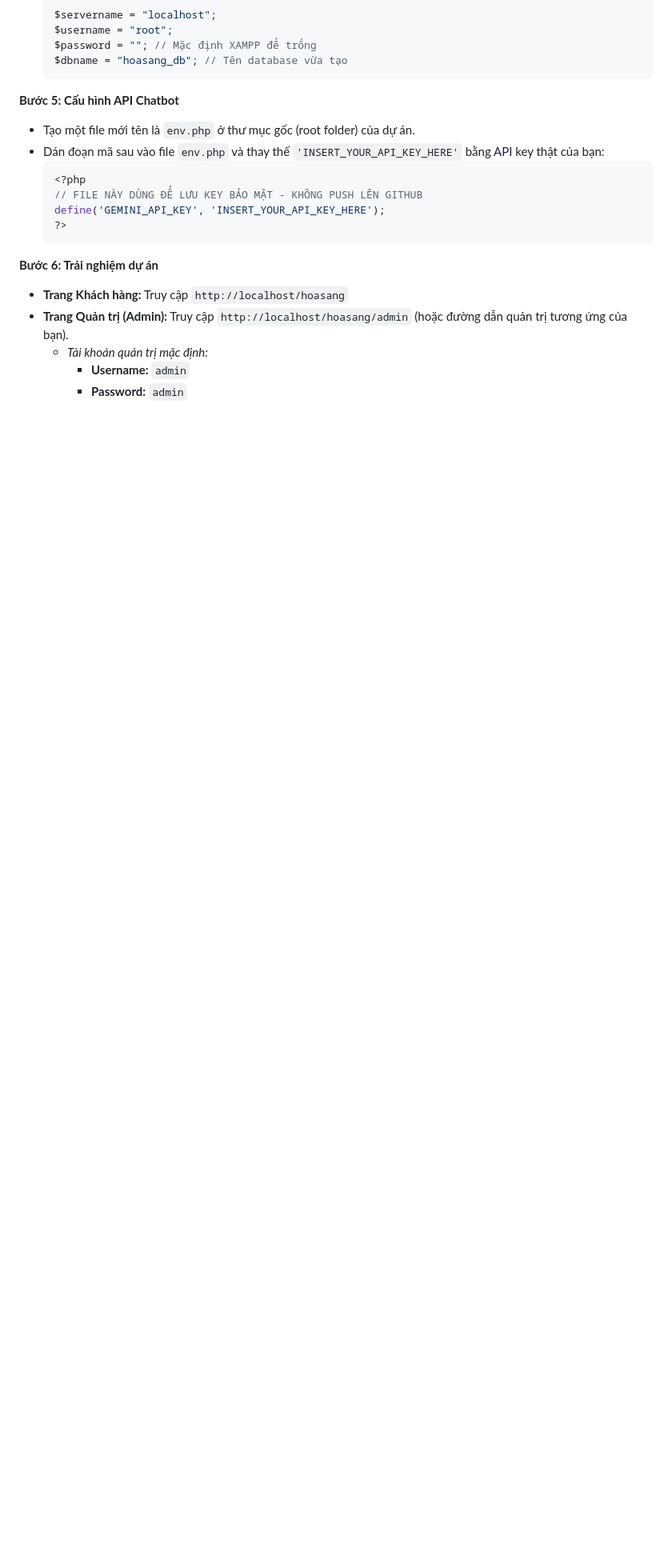
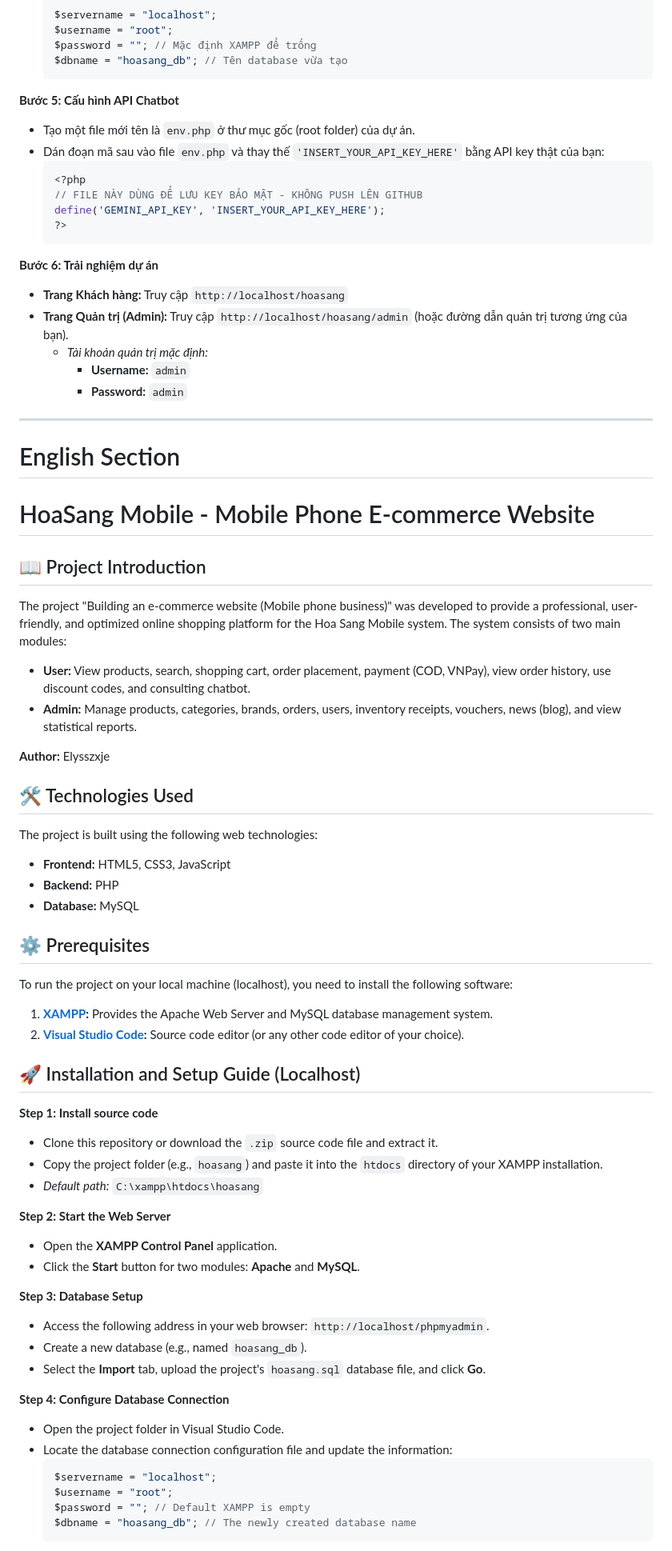
Before and after one commit to elysszxje/HoaSangMobile, a Markdown page: README.md, the part around one of its changes. Shown at 80% size. GitHub-like rendering; blank space fills up the shorter version.

Commit message:
Add English section to README
Added English section to README with project details.

````diff
--- a/README.md
+++ b/README.md
@@ -60,3 +61,54 @@ Dự án được xây dựng dựa trên các công nghệ web:
   - *Tài khoản quản trị mặc định:*
     - **Username:** `admin`
     - **Password:** `admin`
+
+---
+
+# English Section
+
+# HoaSang Mobile - Mobile Phone E-commerce Website
+
+## 📖 Project Introduction
+The project "Building an e-commerce website (Mobile phone business)" was developed to provide a professional, user-friendly, and optimized online shopping platform for the Hoa Sang Mobile system. The system consists of two main modules:
+- **User:** View products, search, shopping cart, order placement, payment (COD, VNPay), view order history, use discount codes, and consulting chatbot.
+- **Admin:** Manage products, categories, brands, orders, users, inventory receipts, vouchers, news (blog), and view statistical reports.
+
+**Author:** Elysszxje
+
+## 🛠 Technologies Used
+The project is built using the following web technologies:
+- **Frontend:** HTML5, CSS3, JavaScript
+- **Backend:** PHP
+- **Database:** MySQL
+
+## ⚙️ Prerequisites
+To run the project on your local machine (localhost), you need to install the following software:
+1. **[XAMPP](https://www.apachefriends.org/download.html):** Provides the Apache Web Server and MySQL database management system.
+2. **[Visual Studio Code](https://code.visualstudio.com/):** Source code editor (or any other code editor of your choice).
+
+## 🚀 Installation and Setup Guide (Localhost)
+
+**Step 1: Install source code**
+- Clone this repository or download the `.zip` source code file and extract it.
+- Copy the project folder (e.g., `hoasang`) and paste it into the `htdocs` directory of your XAMPP installation.
+- *Default path:* `C:\xampp\htdocs\hoasang`
+
+**Step 2: Start the Web Server**
+- Open the **XAMPP Control Panel** application.
+- Click the **Start** button for two modules: **Apache** and **MySQL**.
+
+**Step 3: Database Setup**
+- Access the following address in your web browser: `http://localhost/phpmyadmin`.
+- Create a new database (e.g., named `hoasang_db`).
+- Select the **Import** tab, upload the project's `hoasang.sql` database file, and click **Go**.
+
+**Step 4: Configure Database Connection**
+- Open the project folder in Visual Studio Code.
+- Locate the database connection configuration file and update the information:
+  ```php
+  $servername = "localhost";
+  $username = "root";
+  $password = ""; // Default XAMPP is empty
+  $dbname = "hoasang_db"; // The newly created database name
+  ```
+
````
Also changed, not shown: other parts of README.md (+17 -0 lines).
